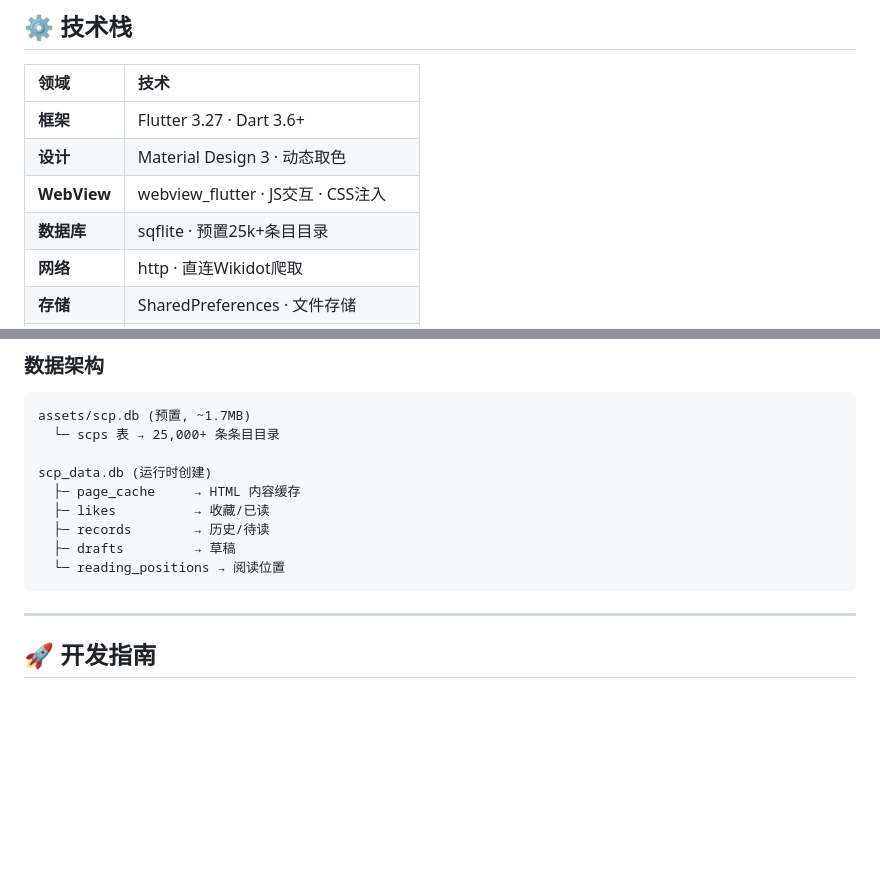
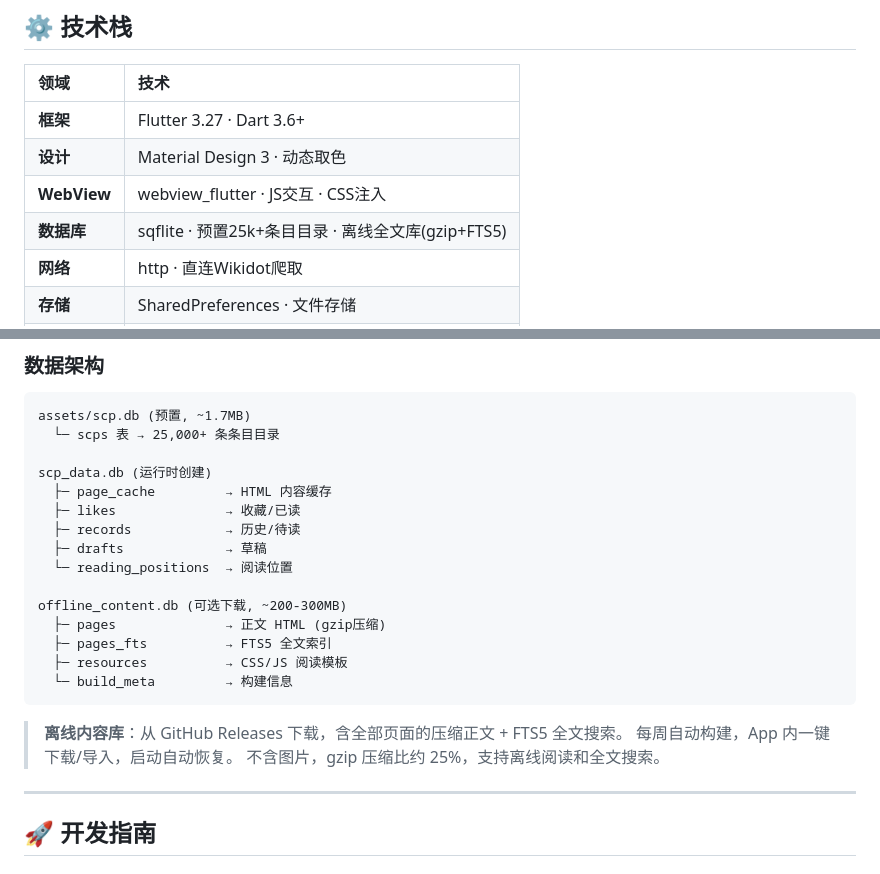
Before and after one commit to JLeo0001/SCP-Flutter, a Markdown page: README.md, 2 parts joined by grey strips. Rendered like a GitHub page; blank space fills up the shorter version.

Commit message:
docs: README 补充离线库说明

````diff
--- a/README.md
+++ b/README.md
@@ -122,7 +122,7 @@
 | **框架** | Flutter 3.27 · Dart 3.6+ |
 | **设计** | Material Design 3 · 动态取色 |
 | **WebView** | webview_flutter · JS交互 · CSS注入 |
-| **数据库** | sqflite · 预置25k+条目目录 |
+| **数据库** | sqflite · 预置25k+条目目录 · 离线全文库(gzip+FTS5) |
 | **网络** | http · 直连Wikidot爬取 |
 | **存储** | SharedPreferences · 文件存储 |
 | **CI/CD** | GitHub Actions · 三架构APK构建 |
@@ -136,12 +136,22 @@ assets/scp.db (预置, ~1.7MB)
   └─ scps 表 → 25,000+ 条条目目录
 
 scp_data.db (运行时创建)
-  ├─ page_cache     → HTML 内容缓存
-  ├─ likes          → 收藏/已读
-  ├─ records        → 历史/待读
-  ├─ drafts         → 草稿
-  └─ reading_positions → 阅读位置
+  ├─ page_cache         → HTML 内容缓存
+  ├─ likes              → 收藏/已读
+  ├─ records            → 历史/待读
+  ├─ drafts             → 草稿
+  └─ reading_positions  → 阅读位置
+
+offline_content.db (可选下载, ~200-300MB)
+  ├─ pages              → 正文 HTML (gzip压缩)
+  ├─ pages_fts          → FTS5 全文索引
+  ├─ resources          → CSS/JS 阅读模板
+  └─ build_meta         → 构建信息
 ```
+
+> **离线内容库**：从 GitHub Releases 下载，含全部页面的压缩正文 + FTS5 全文搜索。
+> 每周自动构建，App 内一键下载/导入，启动自动恢复。
+> 不含图片，gzip 压缩比约 25%，支持离线阅读和全文搜索。
 
 ---
 
````
